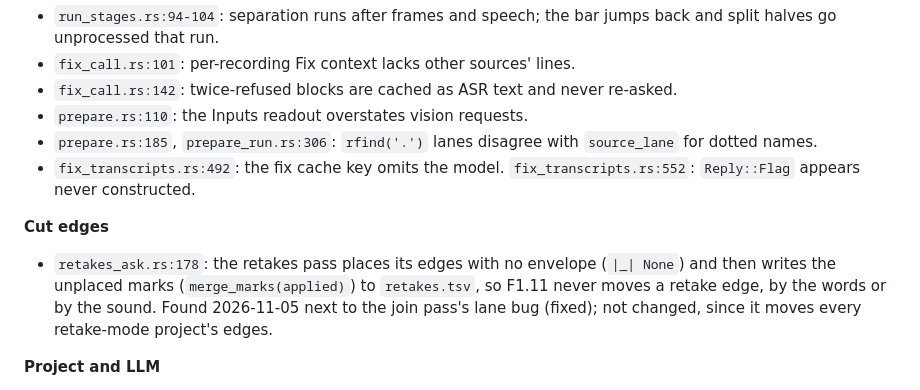
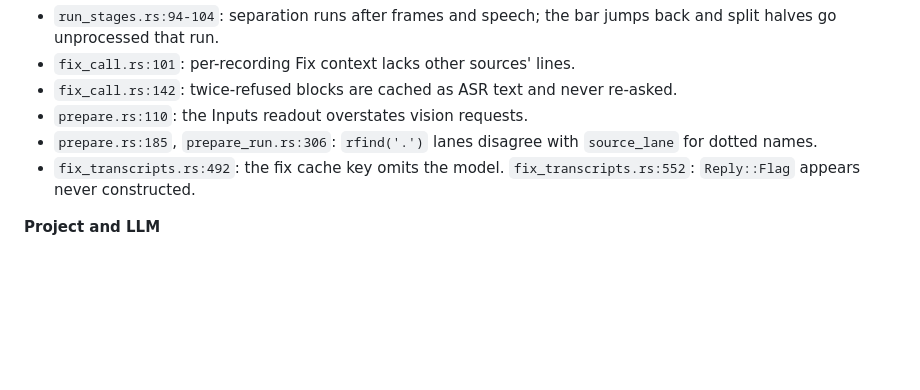
Before and after one commit to tbocek/naivepost, a Markdown page: todo.md, the part around the change. GitHub-like rendering; blank space fills up the shorter version.

Commit message:
Drop the retake-edge todo: no project uses the retakes pass

```diff
--- a/todo.md
+++ b/todo.md
@@ -20,9 +20,6 @@ Found by reading the code while updating the spec. None reproduced or run yet. T
 - `prepare.rs:110`: the Inputs readout overstates vision requests.
 - `prepare.rs:185`, `prepare_run.rs:306`: `rfind('.')` lanes disagree with `source_lane` for dotted names.
 - `fix_transcripts.rs:492`: the fix cache key omits the model. `fix_transcripts.rs:552`: `Reply::Flag` appears never constructed.
-
-**Cut edges**
-- `retakes_ask.rs:178`: the retakes pass places its edges with no envelope (`|_| None`) and then writes the unplaced marks (`merge_marks(applied)`) to `retakes.tsv`, so F1.11 never moves a retake edge, by the words or by the sound. Found 2026-11-05 next to the join pass's lane bug (fixed); not changed, since it moves every retake-mode project's edges.
 
 **Project and LLM**
 - `layout.rs:400`: nothing creates `produce/publish`, so new projects write to the legacy `publish/`.
```
